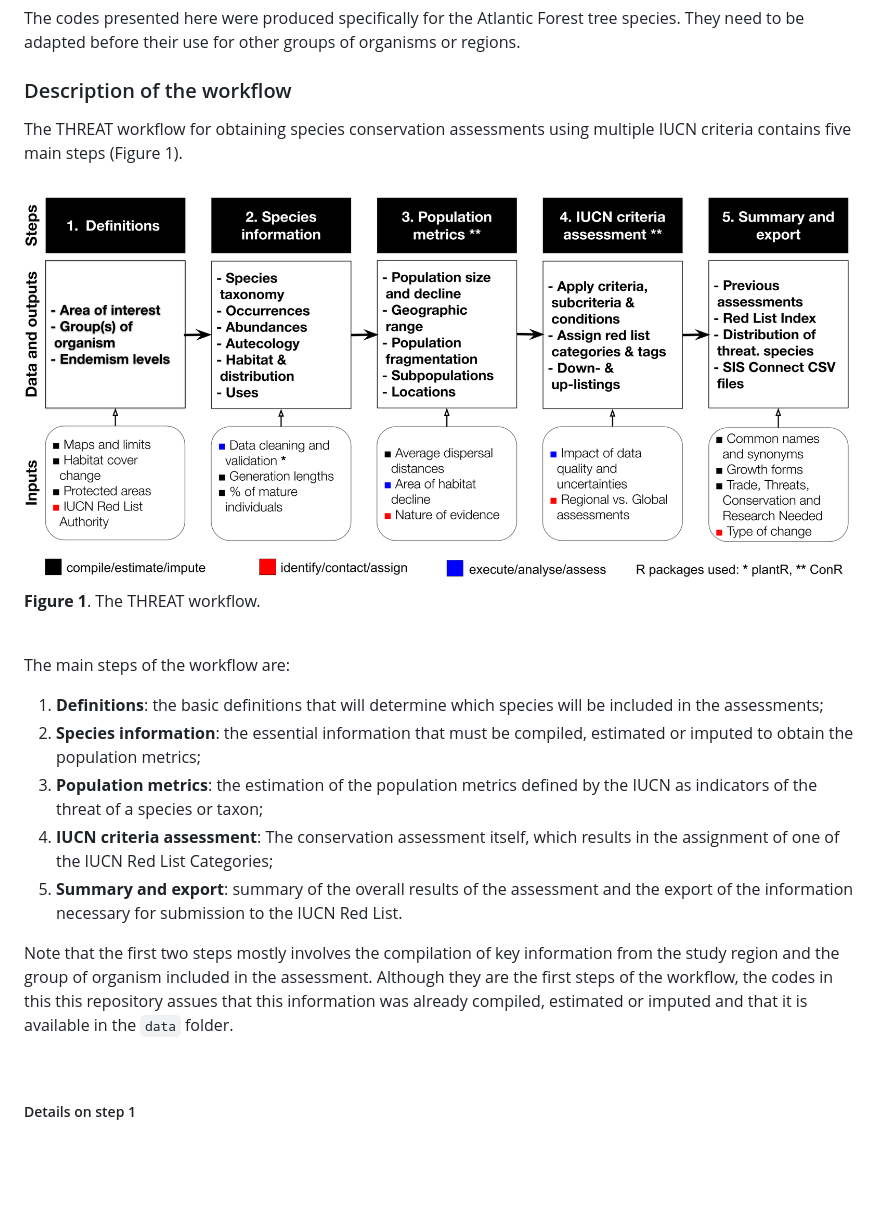
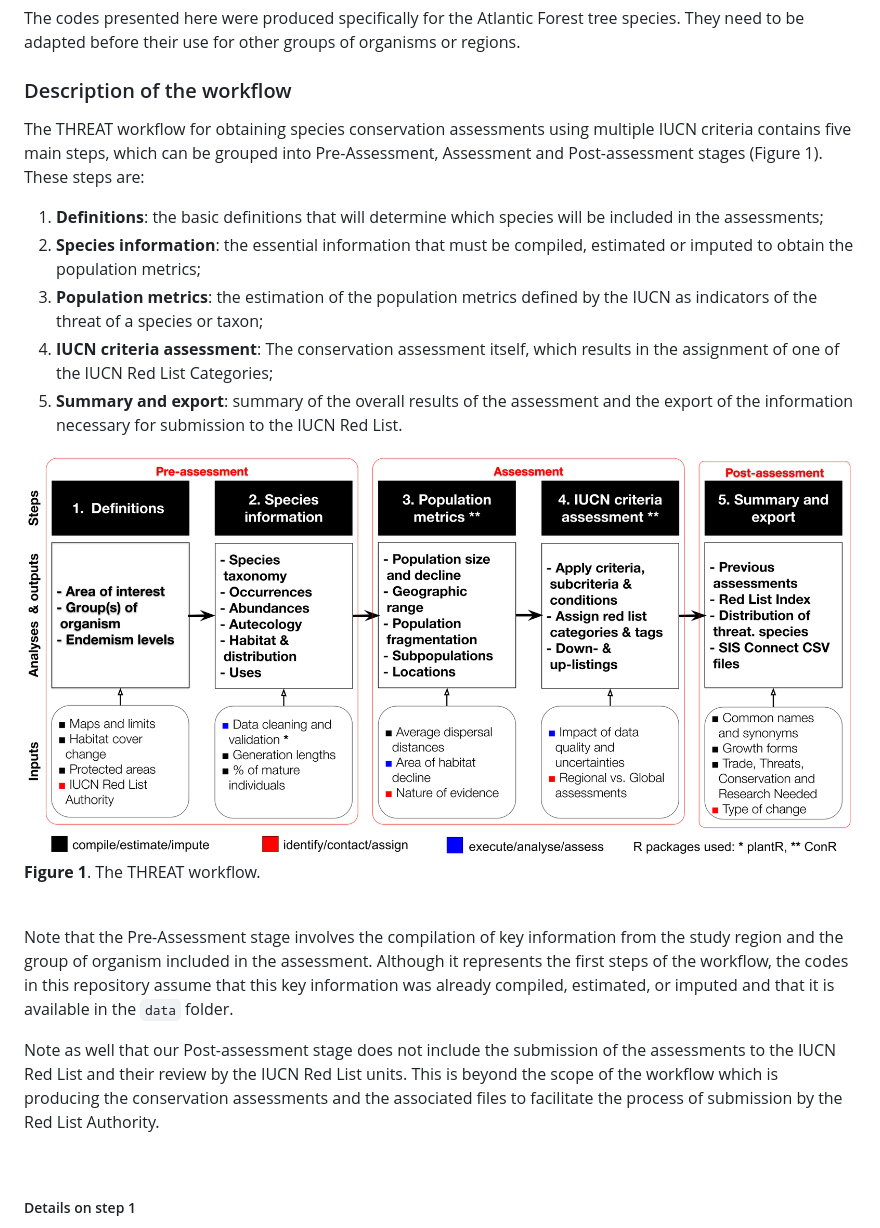
Before and after one commit to LimaRAF/THREAT, a Markdown page: README.md, the part around the change printed below. GitHub-like rendering; pictures changed too: figures/THREAT_workflow.png; blank space fills up the shorter version.

Commit message:
New updates to the workflow figure and description of the stages

```diff
--- a/README.md
+++ b/README.md
@@ -36,12 +36,9 @@ groups of organisms or regions.
 ### Description of the workflow
 
 The THREAT workflow for obtaining species conservation assessments using
-multiple IUCN criteria contains five main steps (Figure 1).
-
-![Figure 1.](figures/THREAT_workflow.png) **Figure 1**. The THREAT
-workflow.
-
-<br /> The main steps of the workflow are:
+multiple IUCN criteria contains five main steps, which can be grouped
+into Pre-Assessment, Assessment and Post-assessment stages (Figure 1).
+These steps are:
 
 1.  **Definitions**: the basic definitions that will determine which
     species will be included in the assessments;
@@ -57,12 +54,23 @@ workflow.
     assessment and the export of the information necessary for
     submission to the IUCN Red List.
 
-Note that the first two steps mostly involves the compilation of key
+![Figure 1.](figures/THREAT_workflow.png) **Figure 1**. The THREAT
+workflow.
+
+<br />
+
+Note that the Pre-Assessment stage involves the compilation of key
 information from the study region and the group of organism included in
-the assessment. Although they are the first steps of the workflow, the
-codes in this this repository assues that this information was already
-compiled, estimated or imputed and that it is available in the `data`
-folder.
+the assessment. Although it represents the first steps of the workflow,
+the codes in this repository assume that this key information was
+already compiled, estimated, or imputed and that it is available in the
+`data` folder.
+
+Note as well that our Post-assessment stage does not include the
+submission of the assessments to the IUCN Red List and their review by
+the IUCN Red List units. This is beyond the scope of the workflow which
+is producing the conservation assessments and the associated files to
+facilitate the process of submission by the Red List Authority.
 
 <br />
 
```
Also changed, not shown: other parts of README.md (+1 -1 lines), 1 other file.
